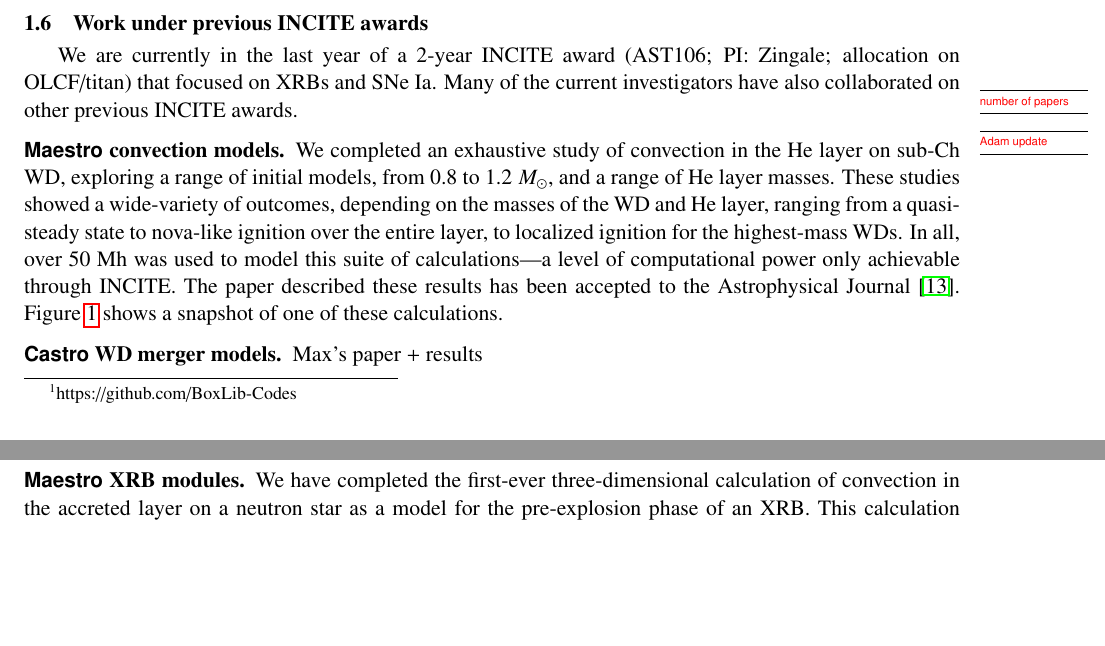
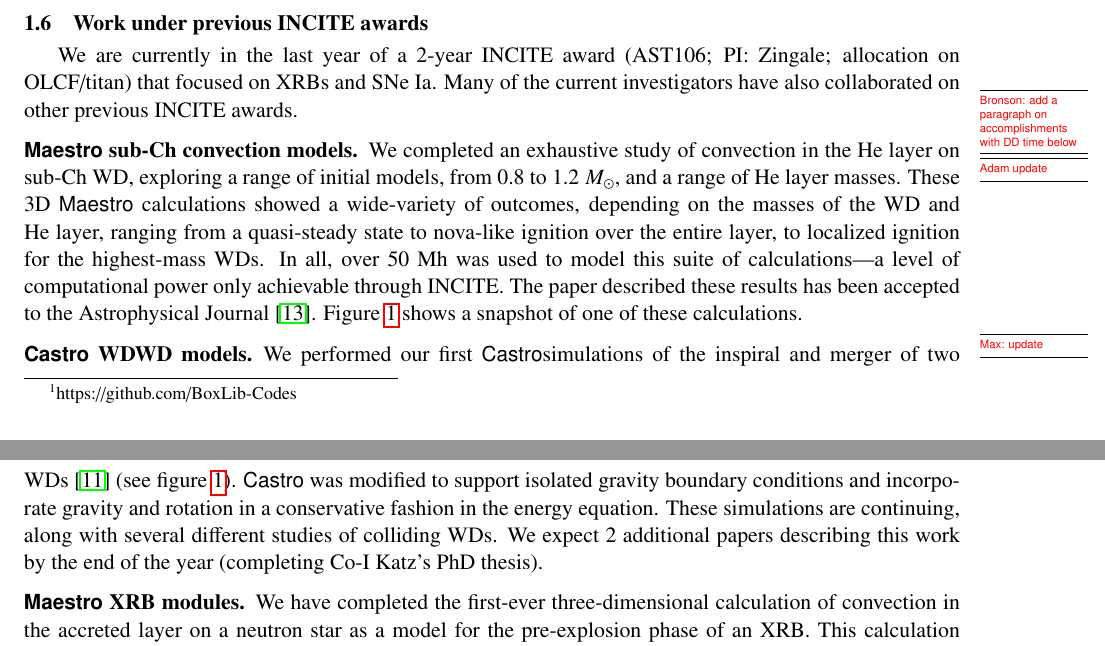
Before and after one commit to dnkasen/INCITE_2017, a LaTeX document (initial_proposal/narrative.tex): two parts of pages 3 and 4 of 12, joined at a grey line, cut so that both start at the same text, the shorter picture padded with empty space. Compiled offline with pdfLaTeX.

Commit message:
update accomplishments:

```diff
--- a/initial_proposal/narrative.tex
+++ b/initial_proposal/narrative.tex
@@ -176,24 +176,34 @@ part of the public releases, benefiting the community at large.
 We are currently in the last year of a 2-year INCITE award (AST106;
 PI: Zingale; allocation on OLCF/titan) that focused on XRBs and SNe
 Ia.  Many of the current investigators have also collaborated on other
-previous INCITE awards.  \MarginPar{number of papers}
+previous INCITE awards.  \MarginPar{Bronson: add a paragraph on accomplishments with DD time below}
 
-\paragraph{\maestro\ convection models.}
+\paragraph{\maestro\ sub-Ch convection models.}
 %
-We completed an exhaustive study of convection in the He layer on  \MarginPar{Adam update}
-sub-Ch WD, exploring a range of initial models, from 0.8 to
-1.2~$M_\odot$, and a range of He layer masses.  These studies showed
-a wide-variety of outcomes, depending on the masses of the WD and He
-layer, ranging from a quasi-steady state to nova-like ignition over
-the entire layer, to localized ignition for the highest-mass WDs.  In
-all, over 50~Mh was used to model this suite of calculations---a level of
-computational power only achievable through INCITE.  The paper described
-these results has been accepted to the Astrophysical Journal~\cite{jacobs:2016}.
-Figure~\ref{fig:current-runs} shows a snapshot of one of these calculations.
+We completed an exhaustive study of convection in the He layer
+on \MarginPar{Adam update} sub-Ch WD, exploring a range of initial
+models, from 0.8 to 1.2~$M_\odot$, and a range of He layer masses.
+These 3D \maestro\ calculations showed a wide-variety of outcomes,
+depending on the masses of the WD and He layer, ranging from a
+quasi-steady state to nova-like ignition over the entire layer, to
+localized ignition for the highest-mass WDs.  In all, over 50~Mh was
+used to model this suite of calculations---a level of computational
+power only achievable through INCITE.  The paper described these
+results has been accepted to the Astrophysical
+Journal~\cite{jacobs:2016}.  Figure~\ref{fig:current-runs} shows a
+snapshot of one of these calculations.
 
-\paragraph{\castro\ WD merger models.}
+\paragraph{\castro\ WDWD models.}
 %
-Max's paper + results
+We performed our first \castro simulations of the inspiral and
+merger \MarginPar{Max: update} of two WDs~\cite{katz:2016} (see
+figure~\ref{fig:current-runs}).  \castro\ was modified to support
+isolated gravity boundary conditions and incorporate gravity and
+rotation in a conservative fashion in the energy equation.  These
+simulations are continuing, along with several different studies
+of colliding WDs.  We expect 2 additional papers describing this
+work by the end of the year (completing Co-I Katz's PhD thesis).
+
 
 
 
```
